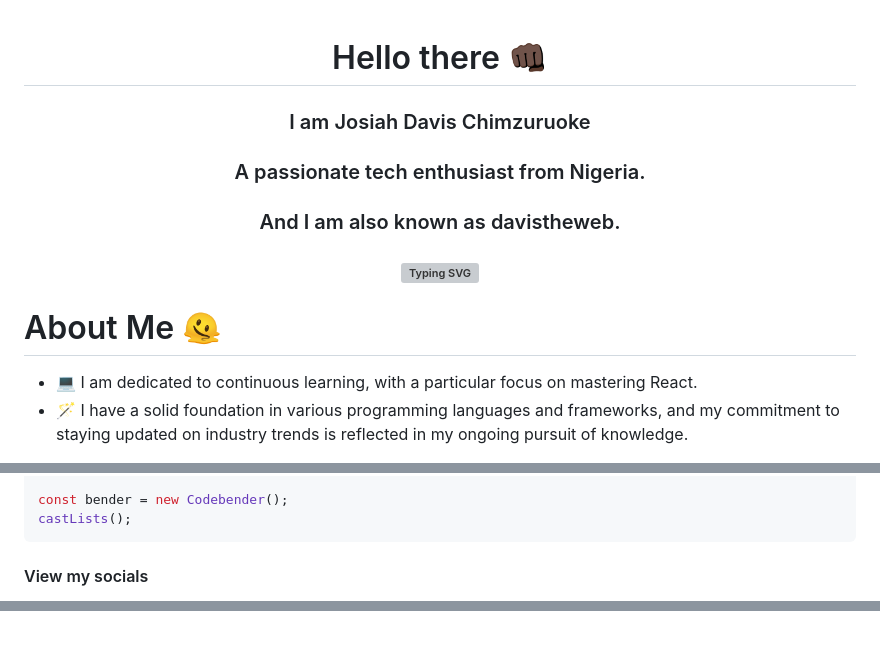
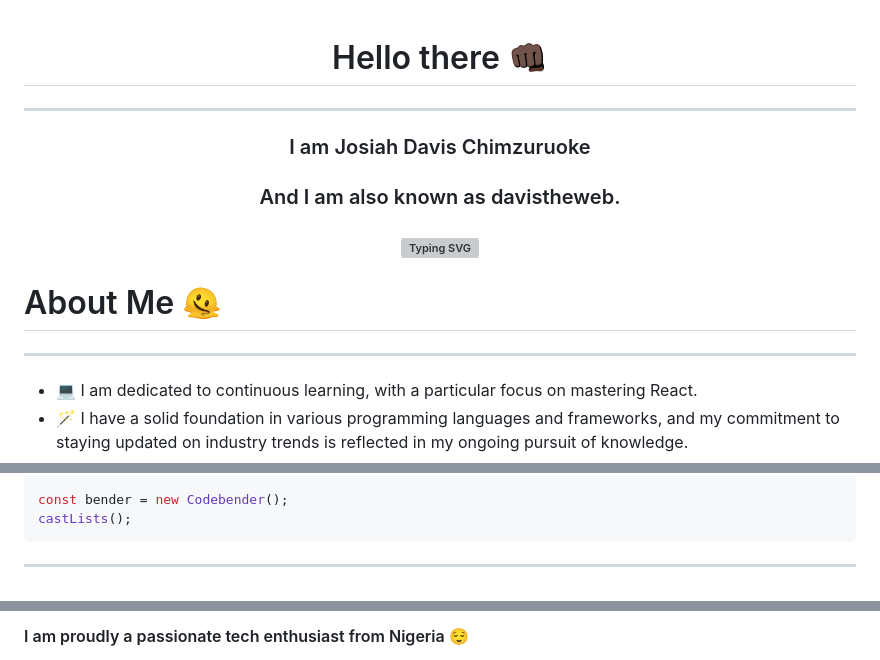
Before and after one commit to davistheweb/davistheweb, a Markdown page: README.md, 3 parts joined by grey strips. GitHub-like rendering; grey boxes are pictures that could not be loaded.

````diff
--- a/README.md
+++ b/README.md
@@ -1,9 +1,11 @@
 <h1 align="center">
     Hello there 👊🏿
 </h1>
+
+---
+
 <h3 align="center">
     I am Josiah Davis Chimzuruoke <br> <br>
-    A passionate tech enthusiast from Nigeria. <br><br>
     And I am also known as davistheweb.
 </h3>
 <h3 align="center">
@@ -14,6 +16,8 @@
 <h1>
 About Me 🫠
 </h1>
+
+---
 
 * 💻 I am dedicated to continuous learning, with a particular focus on mastering React.
 * 🪄 I have a solid foundation in various programming languages and frameworks, and my commitment to staying updated on industry trends is reflected in my ongoing pursuit of knowledge.
@@ -52,5 +56,5 @@ const bender = new Codebender();
 castLists();
 ```
 
-<h4>View my socials</h4>
+---
 
@@ -65 +84,3 @@ castLists();
 </div>
+
+<h4>I am proudly a passionate tech enthusiast from Nigeria 😌</h4>
````
Also changed, not shown: other parts of README.md (+19 -4 lines).
